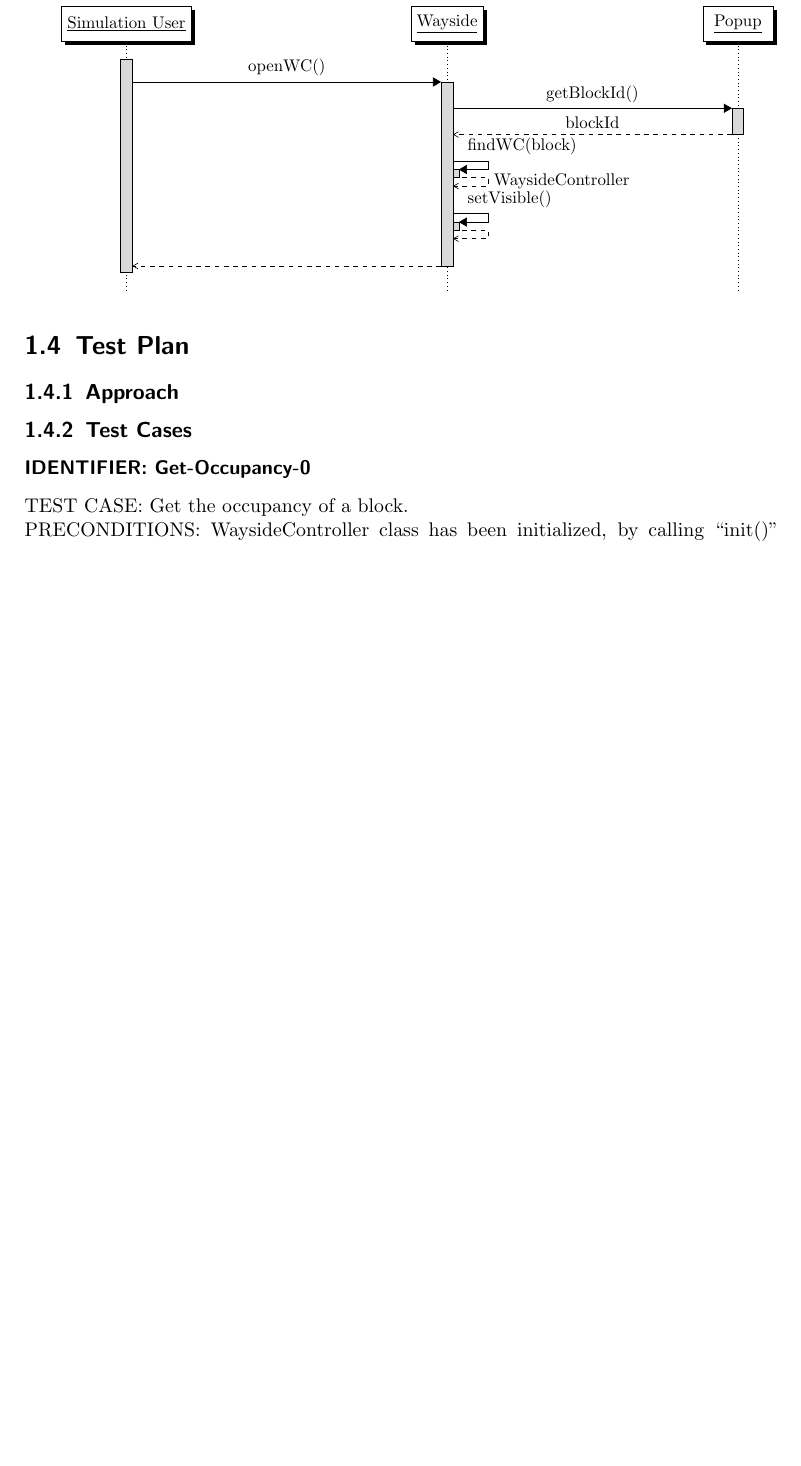
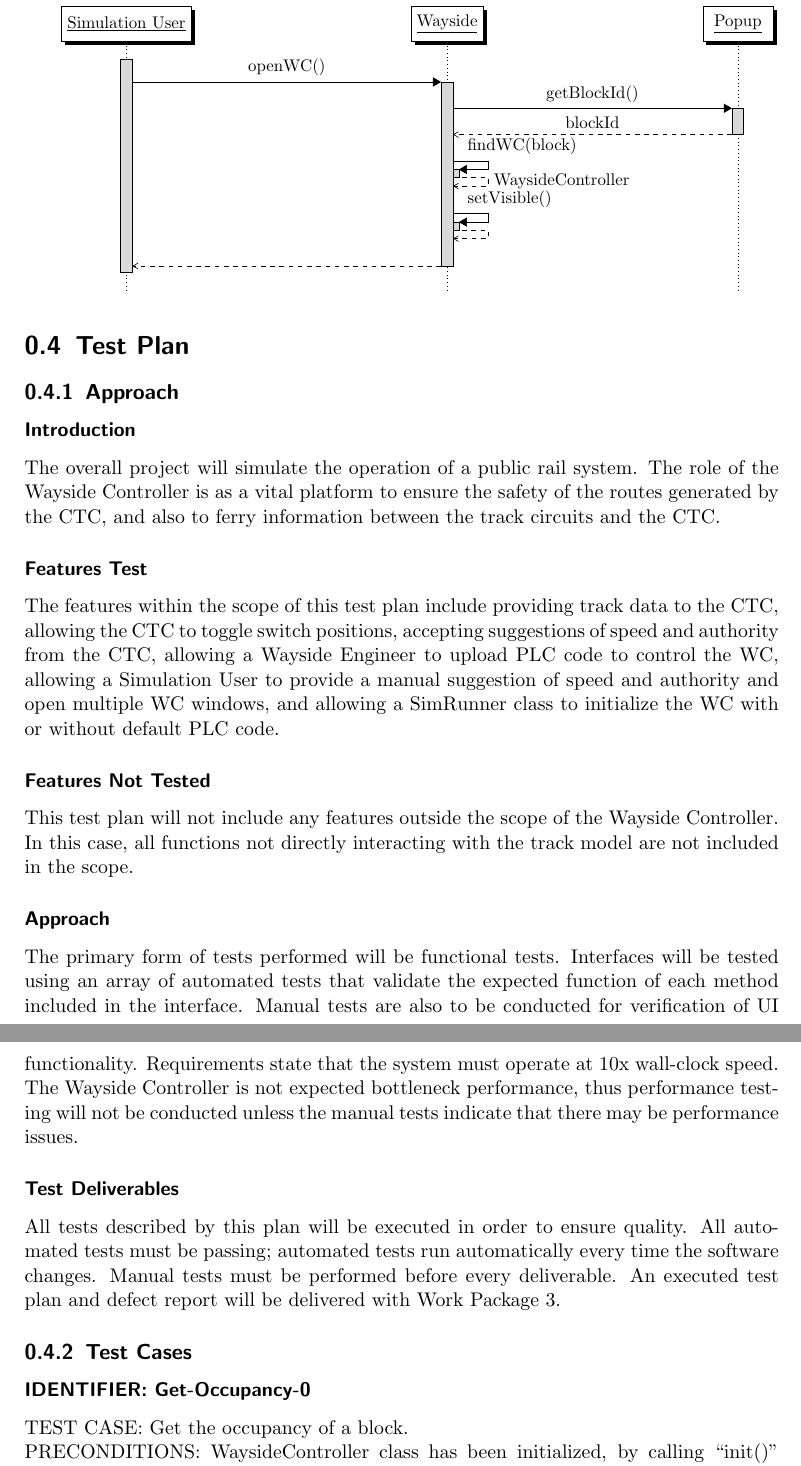
Before and after one commit to TrainingMontage/test, a LaTeX document (work_packages/work_package_2/wayside.tex): part of page 13 of 19 before the commit and two parts of pages 13 and 14 of 20 after it, the two joined at a grey line, cut so that both start at the same text, the shorter picture padded with empty space. Compiled offline with pdfLaTeX.

Commit message:
test approach

```diff
--- a/work_packages/work_package_2/wayside.tex
+++ b/work_packages/work_package_2/wayside.tex
@@ -740,6 +740,22 @@
 
         \subsection{Approach}
 
+        \subsubsection{Introduction}
+        The overall project will simulate the operation of a public rail system. The role of the Wayside Controller is as a vital platform to ensure the safety of the routes generated by the CTC, and also to ferry information between the track circuits and the CTC.
+
+        \subsubsection{Features Test}
+        The features within the scope of this test plan include providing track data to the CTC, allowing the CTC to toggle switch positions, accepting suggestions of speed and authority from the CTC, allowing a Wayside Engineer to upload PLC code to control the WC, allowing a Simulation User to provide a manual suggestion of speed and authority and open multiple WC windows, and allowing a SimRunner class to initialize the WC with or without default PLC code.
+
+        \subsubsection{Features Not Tested}
+        This test plan will not include any features outside the scope of the Wayside Controller. In this case, all functions not directly interacting with the track model are not included in the scope.
+
+        \subsubsection{Approach}
+        The primary form of tests performed will be functional tests. Interfaces will be tested using an array of automated tests that validate the expected function of each method included in the interface. Manual tests are also to be conducted for verification of UI functionality. Requirements state that the system must operate at 10x wall-clock speed. The Wayside Controller is not expected bottleneck performance, thus performance testing will not be conducted unless the manual tests indicate that there may be performance issues.
+
+        \subsubsection{Test Deliverables}
+        All tests described by this plan will be executed in order to ensure quality. All automated tests must be passing; automated tests run automatically every time the software changes. Manual tests must be performed before every deliverable. An executed test plan and defect report will be delivered with Work Package 3.
+
+
         \subsection{Test Cases}
 
         % BASIC FORM:
```
Also changed, not shown: work_packages/work_package_2/wayside.tex (2 more changed lines).
